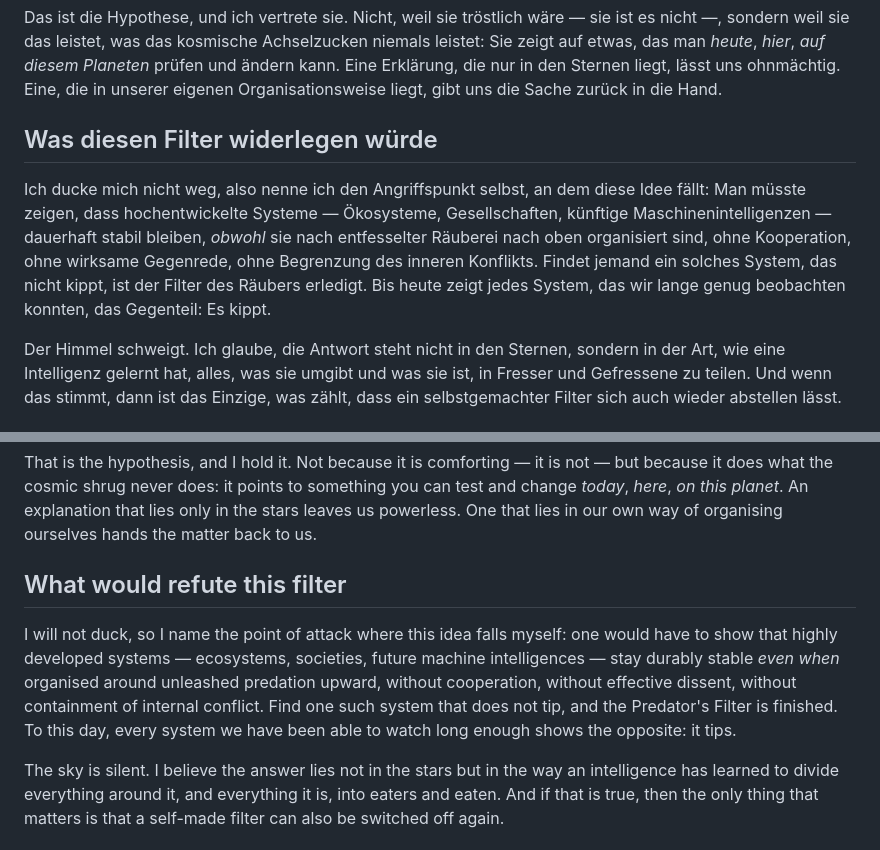
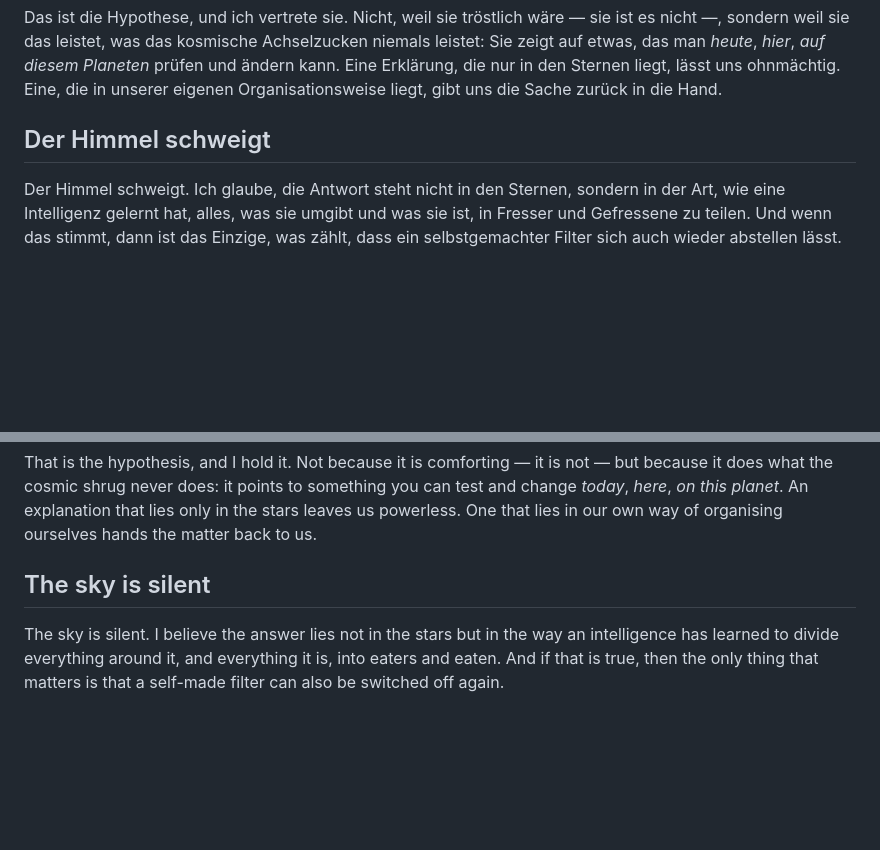
Before and after one commit to Mycelorium/predator-principle, a Markdown page: essays/essay-02-predators-filter.md, 2 parts joined by grey strips. Drawn GitHub-style; blank space fills up the shorter version.

Commit message:
essays: pure conviction, no refutation challenges (markdown)

```diff
--- a/essays/essay-02-predators-filter.md
+++ b/essays/essay-02-predators-filter.md
@@ -86,16 +86,7 @@ Planeten* prüfen und ändern kann. Eine Erklärung, die nur in den Sternen lieg
 lässt uns ohnmächtig. Eine, die in unserer eigenen Organisationsweise liegt,
 gibt uns die Sache zurück in die Hand.
 
-## Was diesen Filter widerlegen würde
-
-Ich ducke mich nicht weg, also nenne ich den Angriffspunkt selbst, an dem diese
-Idee fällt: Man müsste zeigen, dass hochentwickelte Systeme — Ökosysteme,
-Gesellschaften, künftige Maschinenintelligenzen — dauerhaft stabil bleiben,
-*obwohl* sie nach entfesselter Räuberei nach oben organisiert sind, ohne
-Kooperation, ohne wirksame Gegenrede, ohne Begrenzung des inneren Konflikts.
-Findet jemand ein solches System, das nicht kippt, ist der Filter des Räubers
-erledigt. Bis heute zeigt jedes System, das wir lange genug beobachten konnten,
-das Gegenteil: Es kippt.
+## Der Himmel schweigt
 
 Der Himmel schweigt. Ich glaube, die Antwort steht nicht in den Sternen, sondern
 in der Art, wie eine Intelligenz gelernt hat, alles, was sie umgibt und was sie
@@ -182,15 +173,7 @@ can test and change *today*, *here*, *on this planet*. An explanation that lies
 only in the stars leaves us powerless. One that lies in our own way of organising
 ourselves hands the matter back to us.
 
-## What would refute this filter
-
-I will not duck, so I name the point of attack where this idea falls myself: one
-would have to show that highly developed systems — ecosystems, societies, future
-machine intelligences — stay durably stable *even when* organised around
-unleashed predation upward, without cooperation, without effective dissent,
-without containment of internal conflict. Find one such system that does not tip,
-and the Predator's Filter is finished. To this day, every system we have been
-able to watch long enough shows the opposite: it tips.
+## The sky is silent
 
 The sky is silent. I believe the answer lies not in the stars but in the way an
 intelligence has learned to divide everything around it, and everything it is,
```
Also changed, not shown: essays/essay-01-cambrian-horror.md (+14 -30 lines), essays/essay-03-the-mistake-that-eats-itself.md (+6 -16 lines).
